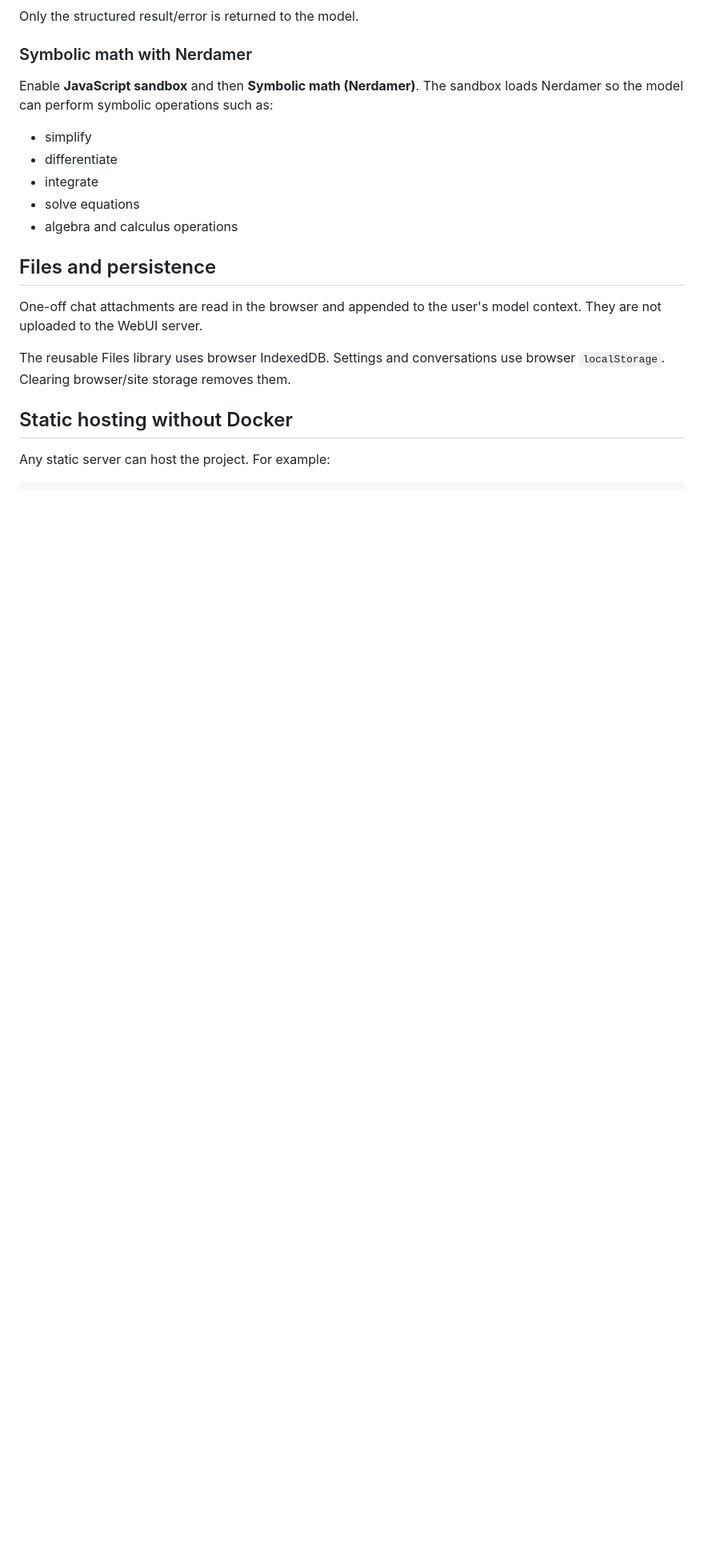
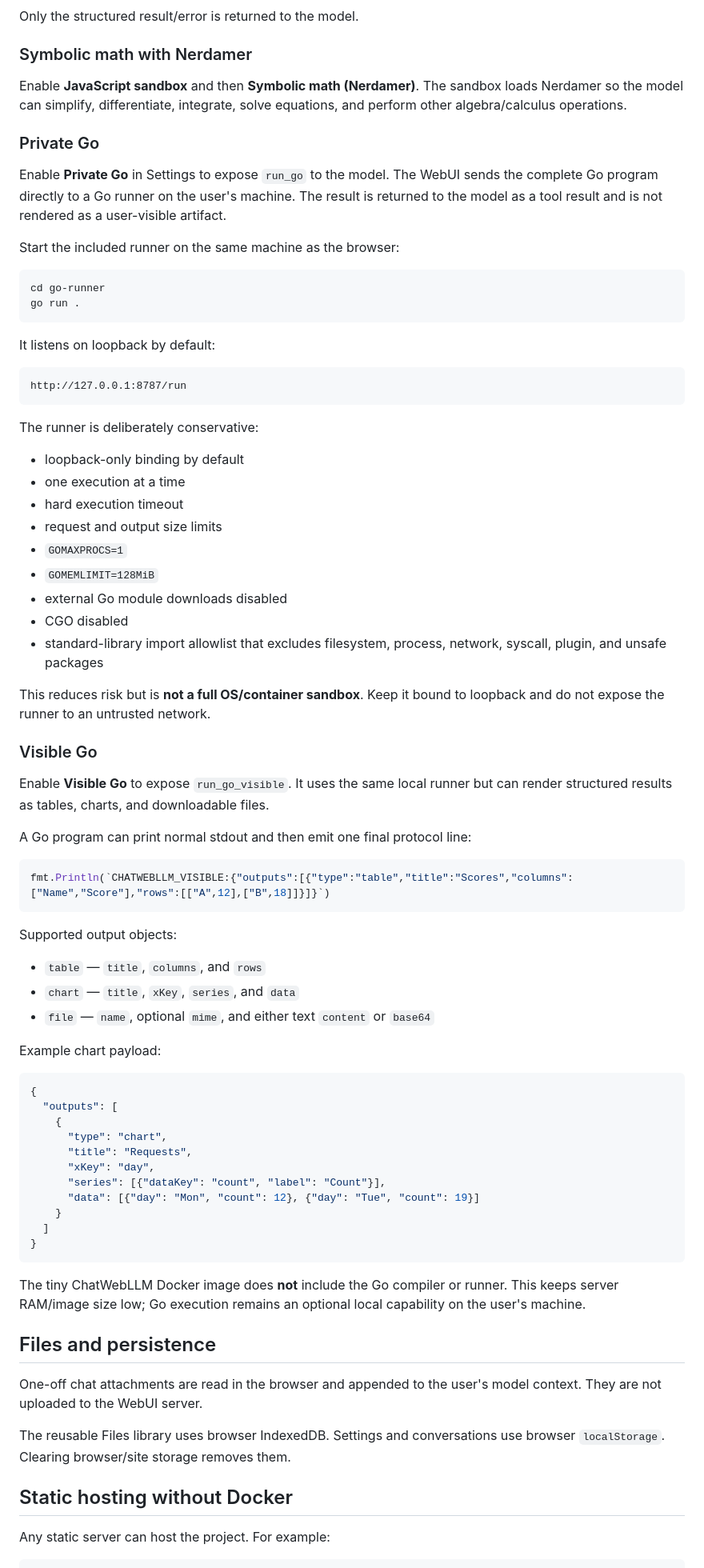
Before and after one commit to rizwan3d/ChatWebLLM, a Markdown page: README.md, the part around one of its changes. Shown at 80% size. GitHub-like rendering; blank space fills up the shorter version.

Commit message:
docs: document private and visible Go tools

````diff
--- a/README.md
+++ b/README.md
@@ -224,13 +210,72 @@ Only the structured result/error is returned to the model.
 
 ### Symbolic math with Nerdamer
 
-Enable **JavaScript sandbox** and then **Symbolic math (Nerdamer)**. The sandbox loads Nerdamer so the model can perform symbolic operations such as:
+Enable **JavaScript sandbox** and then **Symbolic math (Nerdamer)**. The sandbox loads Nerdamer so the model can simplify, differentiate, integrate, solve equations, and perform other algebra/calculus operations.
 
-- simplify
-- differentiate
-- integrate
-- solve equations
-- algebra and calculus operations
+### Private Go
+
+Enable **Private Go** in Settings to expose `run_go` to the model. The WebUI sends the complete Go program directly to a Go runner on the user's machine. The result is returned to the model as a tool result and is not rendered as a user-visible artifact.
+
+Start the included runner on the same machine as the browser:
+
+```bash
+cd go-runner
+go run .
+```
+
+It listens on loopback by default:
+
+```text
+http://127.0.0.1:8787/run
+```
+
+The runner is deliberately conservative:
+
+- loopback-only binding by default
+- one execution at a time
+- hard execution timeout
+- request and output size limits
+- `GOMAXPROCS=1`
+- `GOMEMLIMIT=128MiB`
+- external Go module downloads disabled
+- CGO disabled
+- standard-library import allowlist that excludes filesystem, process, network, syscall, plugin, and unsafe packages
+
+This reduces risk but is **not a full OS/container sandbox**. Keep it bound to loopback and do not expose the runner to an untrusted network.
+
+### Visible Go
+
+Enable **Visible Go** to expose `run_go_visible`. It uses the same local runner but can render structured results as tables, charts, and downloadable files.
+
+A Go program can print normal stdout and then emit one final protocol line:
+
+```go
+fmt.Println(`CHATWEBLLM_VISIBLE:{"outputs":[{"type":"table","title":"Scores","columns":["Name","Score"],"rows":[["A",12],["B",18]]}]}`)
+```
+
+Supported output objects:
+
+- `table` — `title`, `columns`, and `rows`
+- `chart` — `title`, `xKey`, `series`, and `data`
+- `file` — `name`, optional `mime`, and either text `content` or `base64`
+
+Example chart payload:
+
+```json
+{
+  "outputs": [
+    {
+      "type": "chart",
+      "title": "Requests",
+      "xKey": "day",
+      "series": [{"dataKey": "count", "label": "Count"}],
+      "data": [{"day": "Mon", "count": 12}, {"day": "Tue", "count": 19}]
+    }
+  ]
+}
+```
+
+The tiny ChatWebLLM Docker image does **not** include the Go compiler or runner. This keeps server RAM/image size low; Go execution remains an optional local capability on the user's machine.
 
 ## Files and persistence
 
````
Also changed, not shown: other parts of README.md (+5 -19 lines).
